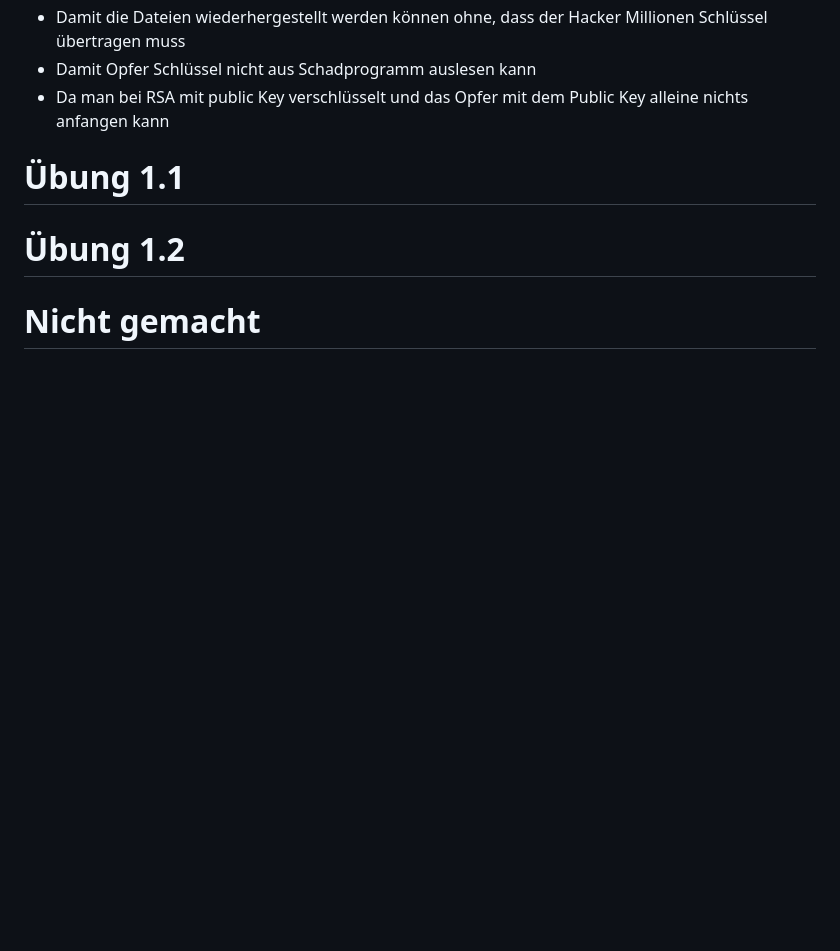
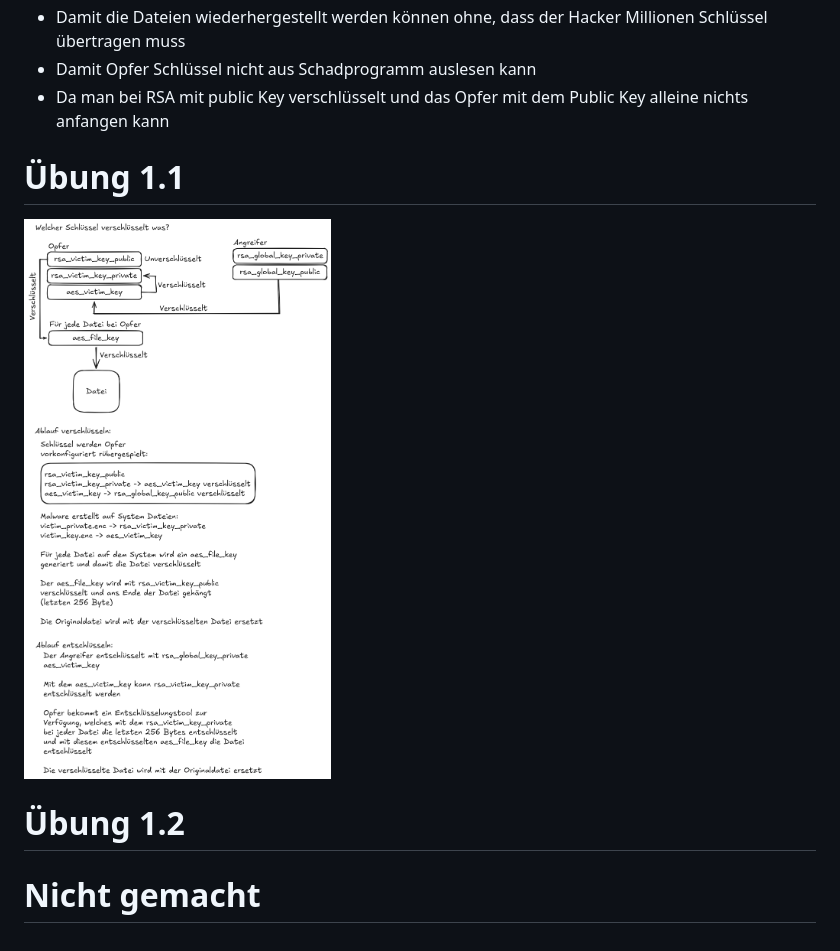
Before and after one commit to TajMadick/4AHITS-ITSE-Alexander-Schauer, a Markdown page: 26_11_16_Ryuk_Ransomware/2026-11-16.md, the part around the change. GitHub-like rendering; pictures changed too: 26_11_16_Ryuk_Ransomware/ryuk.png (added); blank space fills up the shorter version.

Commit message:
fdsf

```diff
--- a/26_11_16_Ryuk_Ransomware/2026-11-16.md
+++ b/26_11_16_Ryuk_Ransomware/2026-11-16.md
@@ -24,7 +24,7 @@
 
 
 # Übung 1.1
-
+![alt](ryuk.png)
 
 # Übung 1.2
 
```
